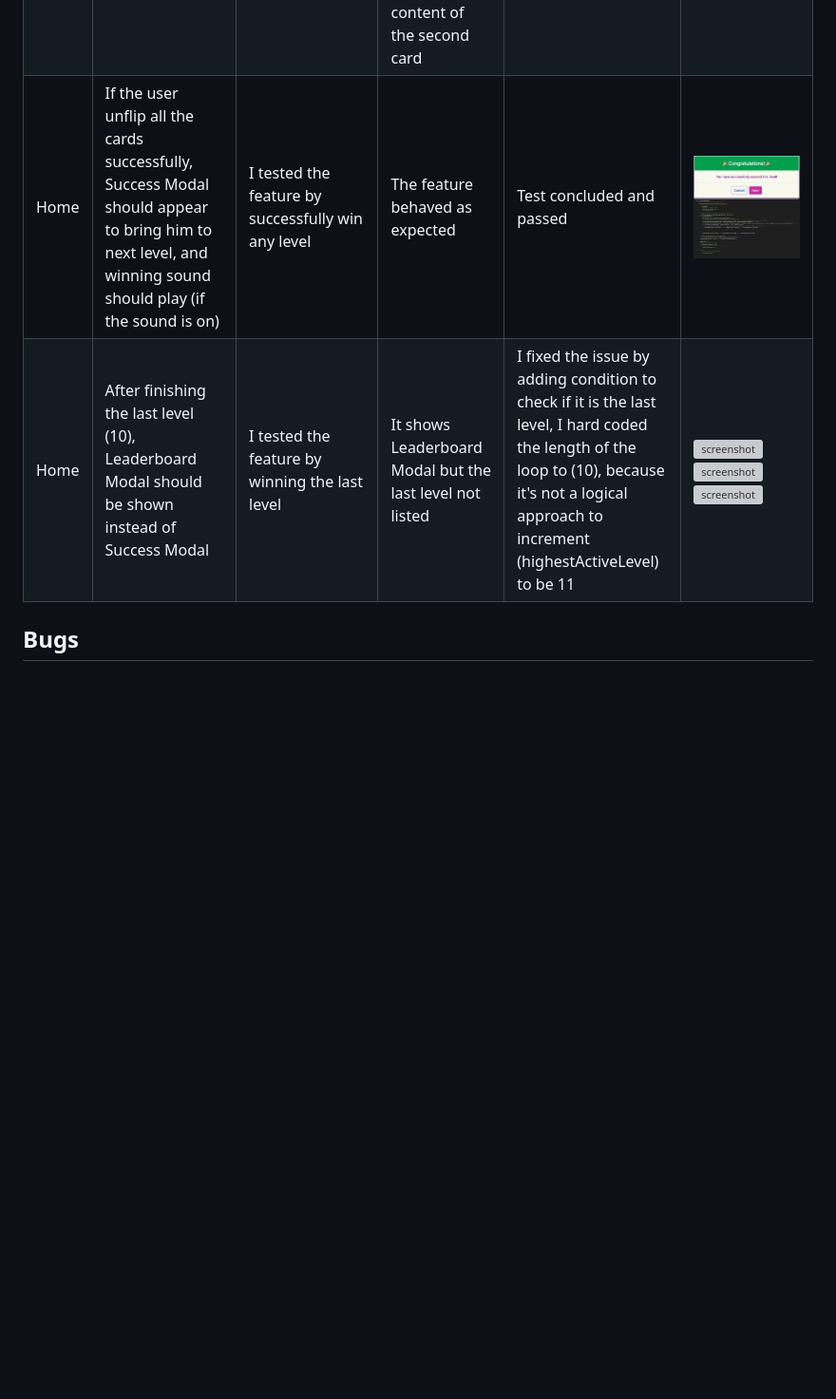
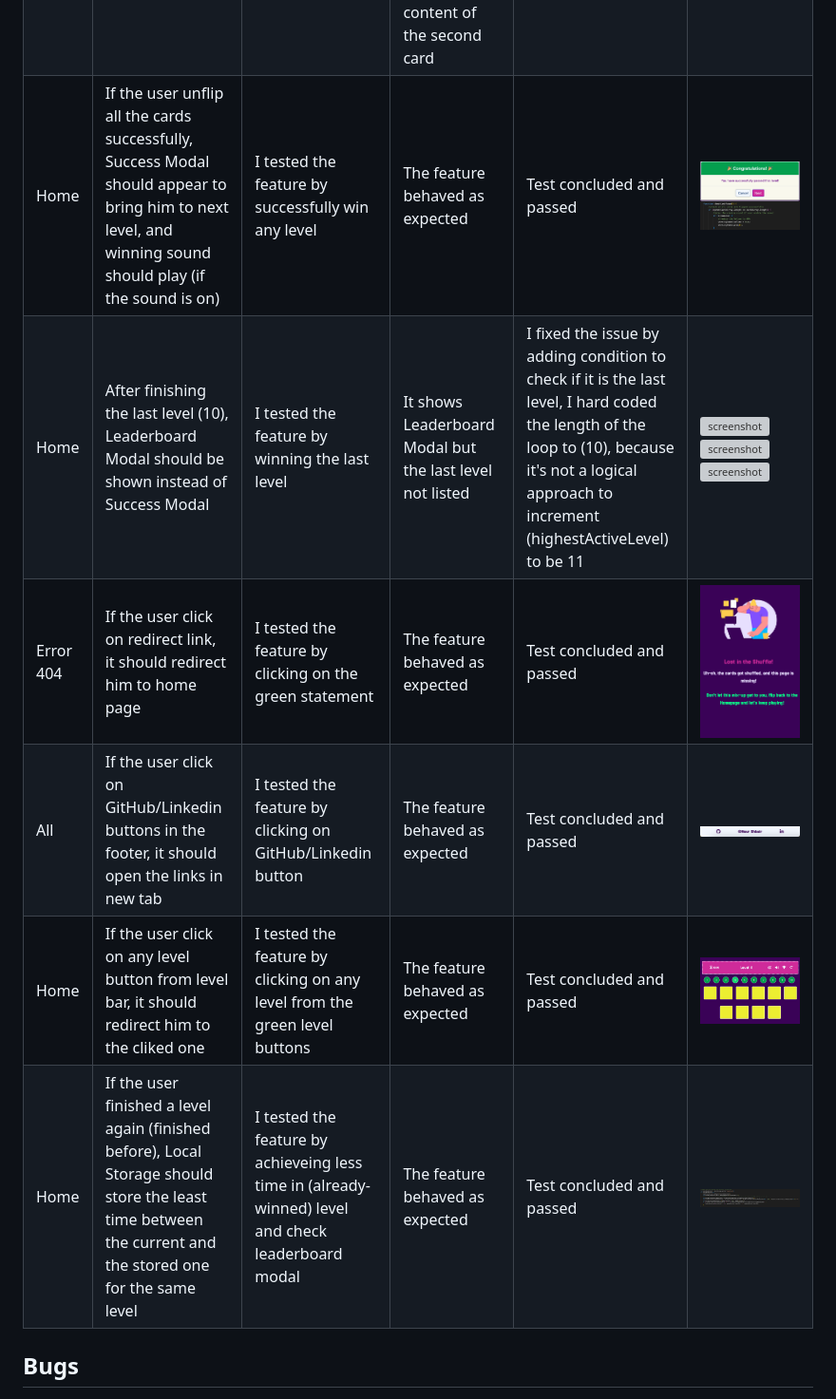
Before and after one commit to NourShbair/memory-cards-game, a Markdown page: TESTING.md, the part around the change. Shown: that part at 95% size. Drawn GitHub-style; pictures changed too: documentation/features/feature-11-fix.png, documentation/features/feature-13.png (added), documentation/features/feature-14.png (added); blank space fills up the shorter version; grey boxes are pictures that could not be loaded.

Commit message:
Update defensive programming section with more features

```diff
--- a/TESTING.md
+++ b/TESTING.md
@@ -78,7 +78,10 @@ Defensive programming was manually tested with the below user acceptance testing
 | Home | If the user click on the card, check if it the first or the second click (per round), then check if they are same or different | I tested the feature by clicking on cards | The feature behaved as expected, but if the two flipped cards are different, they unflipped immediately without letting the user able to see the content of the second card | I made delay with 1 second before unflip the cards | ![screenshot](documentation/features/feature-10-fix.png)
 | Home | If the user unflip all the cards successfully, Success Modal should appear to bring him to next level, and winning sound should play (if the sound is on) | I tested the feature by successfully win any level | The feature behaved as expected | Test concluded and passed  | ![screenshot](documentation/features/feature-11.png) ![screenshot](documentation/features/feature-11-fix.png)
 | Home | After finishing the last level (10), Leaderboard Modal should be shown instead of Success Modal | I tested the feature by winning the last level | It shows Leaderboard Modal but the last level not listed | I fixed the issue by adding condition to check if it is the last level, I hard coded the length of the loop to (10), because it's not a logical approach to increment (highestActiveLevel) to be 11| ![screenshot](documentation/features/feature-12-bug.png) ![screenshot](documentation/features/feature-12-fix.png) ![screenshot](documentation/features/feature-12.png)
-
+| Error 404 | If the user click on redirect link, it should redirect him to home page | I tested the feature by clicking on the green statement |The feature behaved as expected | Test concluded and passed | ![screenshot](documentation/features/feature-13.png)
+| All | If the user click on GitHub/Linkedin buttons in the footer, it should open the links in new tab | I tested the feature by clicking on GitHub/Linkedin button |The feature behaved as expected | Test concluded and passed | ![screenshot](documentation/features/feature-14.png)
+| Home | If the user click on any level button from level bar, it should redirect him to the cliked one | I tested the feature by clicking on any level from the green level buttons | The feature behaved as expected |Test concluded and passed | ![screenshot](documentation/features/feature-15.png)
+| Home | If the user finished a level again (finished before), Local Storage should store the least time between the current and the stored one for the same level | I tested the feature by achieveing less time in (already-winned) level and check leaderboard modal| The feature behaved as expected |Test concluded and passed | ![screenshot](documentation/features/feature-16.png)
 
 ## Bugs
 - The second card in the round unflipped immediatly if they are not matched.
```
